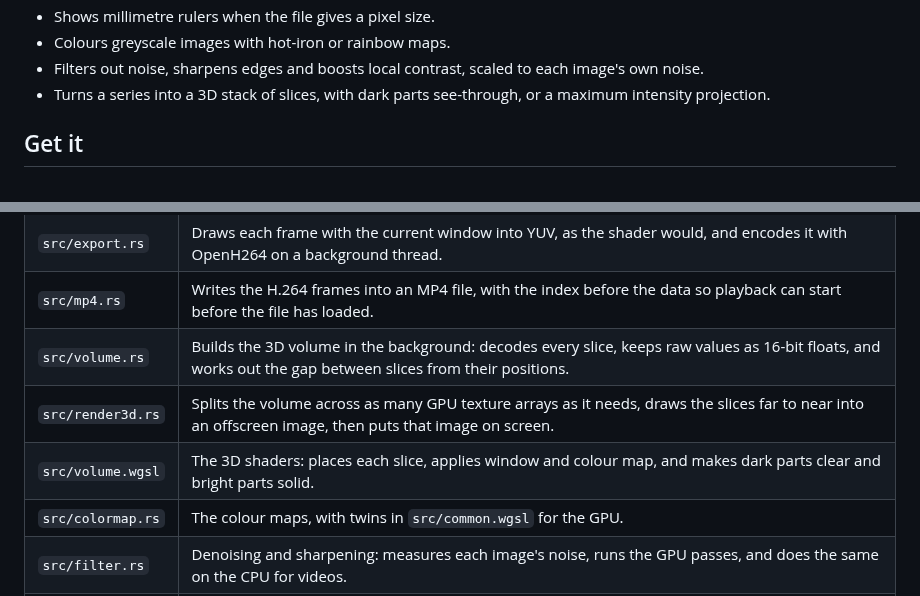
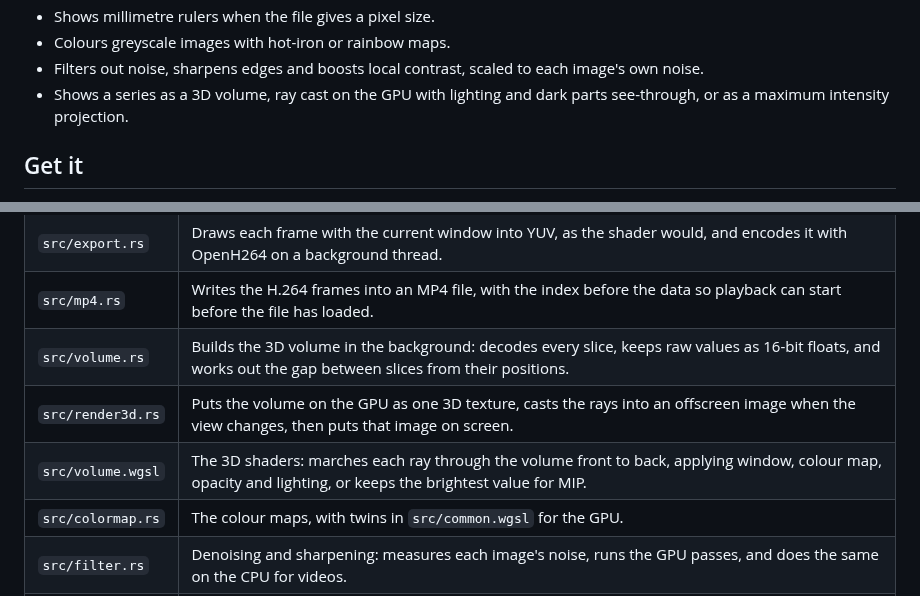
Before and after one commit to jamescarruthers/quick_dicom, a Markdown page: README.md, 2 parts joined by grey strips. Drawn GitHub-style.

```diff
--- a/README.md
+++ b/README.md
@@ -23,8 +23,8 @@ you scrub through each series or cine loop.
 - Colours greyscale images with hot-iron or rainbow maps.
 - Filters out noise, sharpens edges and boosts local contrast, scaled to
   each image's own noise.
-- Turns a series into a 3D stack of slices, with dark parts see-through, or
-  a maximum intensity projection.
+- Shows a series as a 3D volume, ray cast on the GPU with lighting and dark
+  parts see-through, or as a maximum intensity projection.
 
 ## Get it
 
@@ -257,8 +271,8 @@ example `QUICK_DICOM_CACHE_MB=8000 quick_dicom /scans`.
 | `src/export.rs`    | Draws each frame with the current window into YUV, as the shader would, and encodes it with OpenH264 on a background thread.                                |
 | `src/mp4.rs`       | Writes the H.264 frames into an MP4 file, with the index before the data so playback can start before the file has loaded.                                   |
 | `src/volume.rs`    | Builds the 3D volume in the background: decodes every slice, keeps raw values as 16-bit floats, and works out the gap between slices from their positions.  |
-| `src/render3d.rs`  | Splits the volume across as many GPU texture arrays as it needs, draws the slices far to near into an offscreen image, then puts that image on screen.      |
-| `src/volume.wgsl`  | The 3D shaders: places each slice, applies window and colour map, and makes dark parts clear and bright parts solid.                                        |
+| `src/render3d.rs`  | Puts the volume on the GPU as one 3D texture, casts the rays into an offscreen image when the view changes, then puts that image on screen.                  |
+| `src/volume.wgsl`  | The 3D shaders: marches each ray through the volume front to back, applying window, colour map, opacity and lighting, or keeps the brightest value for MIP.  |
 | `src/colormap.rs`  | The colour maps, with twins in `src/common.wgsl` for the GPU.                                                                                               |
 | `src/filter.rs`    | Denoising and sharpening: measures each image's noise, runs the GPU passes, and does the same on the CPU for videos.                                        |
 | `src/filter.wgsl`  | The filter shaders: a bilateral filter, then a Gaussian blur across and down and the image plus the detail the blur removed.                                |
```
Also changed, not shown: other parts of README.md (+31 -17 lines), docs/3d.png, 5 other files.
